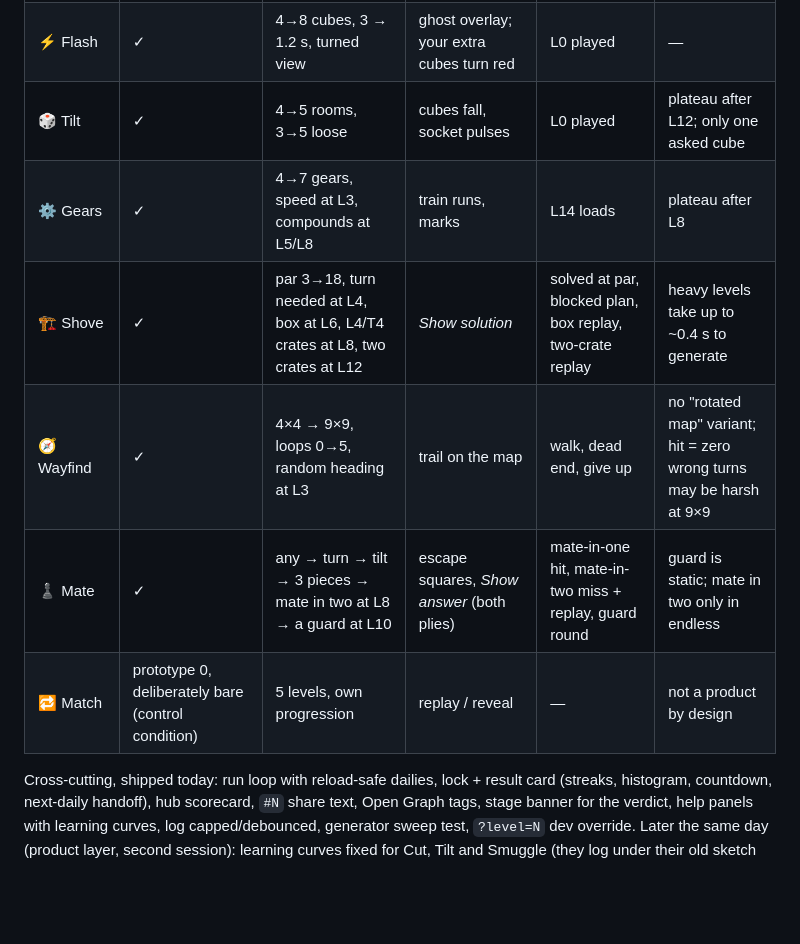
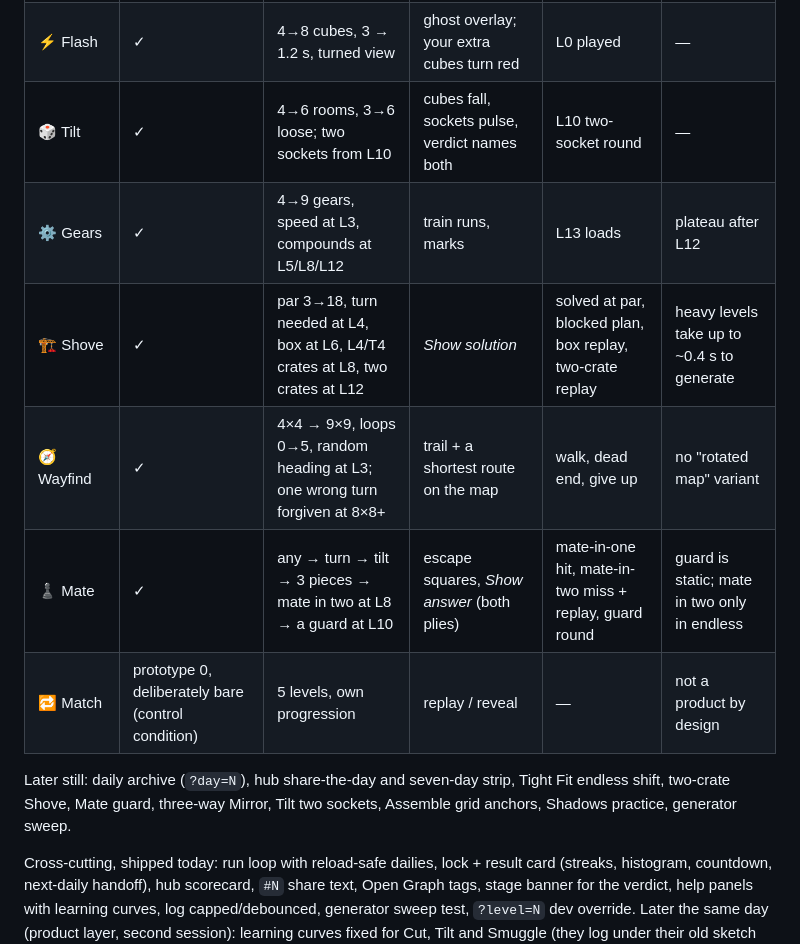
Before and after one commit to udaymukhija3/bricksy, a Markdown page: docs/STATUS.md, the part around the change. Drawn GitHub-style; blank space fills up the shorter version.

Commit message:
docs: STATUS rows for Tilt, Gears, Wayfind; batch summary
Co-Authored-By: Claude Opus 5 <noreply@anthropic.com>

```diff
--- a/docs/STATUS.md
+++ b/docs/STATUS.md
@@ -18,12 +18,14 @@ with controls, *why this game* and the player's learning curve · phone layout
 | 🔦 Shadows | ✓ | 5→13 cubes, 3³ → 4³ | diff grids; *Fix it (practice)* until it casts right; *Show the object* | miss → fix → fixed | — |
 | 🔢 Count | ✓ | 3×3 → 6×6, heights 3→4 | 540° reveal, hidden in orange | L9 loads | plateau after L14 |
 | ⚡ Flash | ✓ | 4→8 cubes, 3 → 1.2 s, turned view | ghost overlay; your extra cubes turn red | L0 played | — |
-| 🎲 Tilt | ✓ | 4→5 rooms, 3→5 loose | cubes fall, socket pulses | L0 played | plateau after L12; only one asked cube |
-| ⚙️ Gears | ✓ | 4→7 gears, speed at L3, compounds at L5/L8 | train runs, marks | L14 loads | plateau after L8 |
+| 🎲 Tilt | ✓ | 4→6 rooms, 3→6 loose; two sockets from L10 | cubes fall, sockets pulse, verdict names both | L10 two-socket round | — |
+| ⚙️ Gears | ✓ | 4→9 gears, speed at L3, compounds at L5/L8/L12 | train runs, marks | L13 loads | plateau after L12 |
 | 🏗️ Shove | ✓ | par 3→18, turn needed at L4, box at L6, L4/T4 crates at L8, two crates at L12 | *Show solution* | solved at par, blocked plan, box replay, two-crate replay | heavy levels take up to ~0.4 s to generate |
-| 🧭 Wayfind | ✓ | 4×4 → 9×9, loops 0→5, random heading at L3 | trail on the map | walk, dead end, give up | no "rotated map" variant; hit = zero wrong turns may be harsh at 9×9 |
+| 🧭 Wayfind | ✓ | 4×4 → 9×9, loops 0→5, random heading at L3; one wrong turn forgiven at 8×8+ | trail + a shortest route on the map | walk, dead end, give up | no "rotated map" variant |
 | ♟️ Mate | ✓ | any → turn → tilt → 3 pieces → mate in two at L8 → a guard at L10 | escape squares, *Show answer* (both plies) | mate-in-one hit, mate-in-two miss + replay, guard round | guard is static; mate in two only in endless |
 | 🔁 Match | prototype 0, deliberately bare (control condition) | 5 levels, own progression | replay / reveal | — | not a product by design |
+
+Later still: daily archive (`?day=N`), hub share-the-day and seven-day strip, Tight Fit endless shift, two-crate Shove, Mate guard, three-way Mirror, Tilt two sockets, Assemble grid anchors, Shadows practice, generator sweep.
 
 Cross-cutting, shipped today: run loop with reload-safe dailies, lock + result card (streaks,
 histogram, countdown, next-daily handoff), hub scorecard, `#N` share text, Open Graph tags,
```
